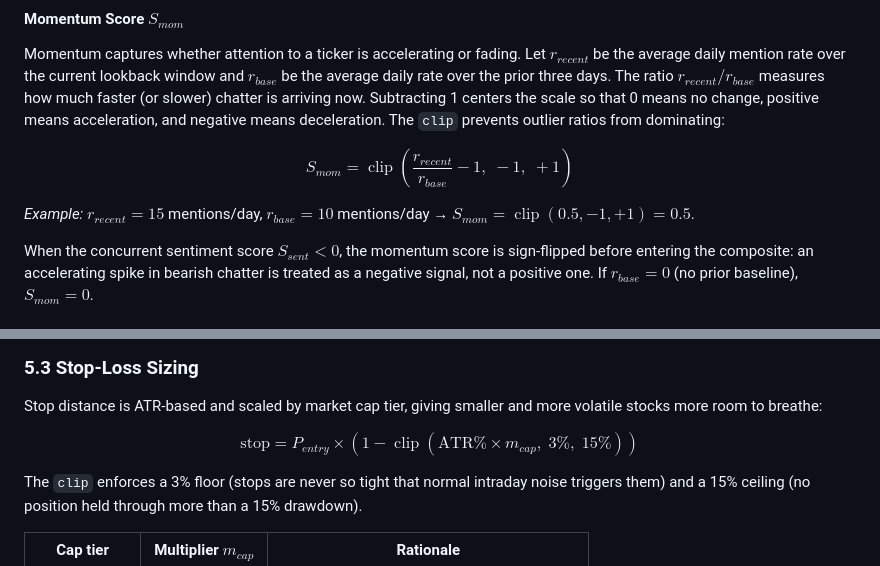
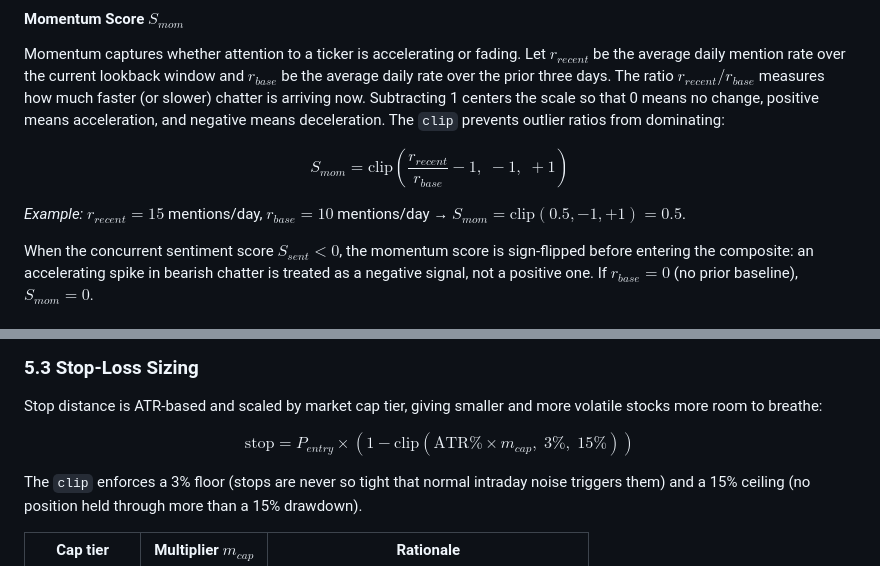
Before and after one commit to Kgollins/Capitol-Gains, a Markdown page: README.md, 2 parts joined by grey strips. Rendered like a GitHub page.

Commit message:
Fix \operatorname{clip} → \text{clip} (not supported by GitHub KaTeX renderer)

```diff
--- a/README.md
+++ b/README.md
@@ -116,9 +116,9 @@ The range $[-1, +1]$ is guaranteed because $S_{sent}$ is a weighted average of t
 
 Momentum captures whether attention to a ticker is accelerating or fading. Let $r_{recent}$ be the average daily mention rate over the current lookback window and $r_{base}$ be the average daily rate over the prior three days. The ratio $r_{recent}/r_{base}$ measures how much faster (or slower) chatter is arriving now. Subtracting 1 centers the scale so that 0 means no change, positive means acceleration, and negative means deceleration. The `clip` prevents outlier ratios from dominating:
 
-$$S_{mom} = \operatorname{clip}\!\left(\frac{r_{recent}}{r_{base}} - 1,\; -1,\; +1\right)$$
+$$S_{mom} = \text{clip}\!\left(\frac{r_{recent}}{r_{base}} - 1,\; -1,\; +1\right)$$
 
-*Example:* $r_{recent} = 15$ mentions/day, $r_{base} = 10$ mentions/day → $S_{mom} = \operatorname{clip}(0.5, -1, +1) = 0.5$.
+*Example:* $r_{recent} = 15$ mentions/day, $r_{base} = 10$ mentions/day → $S_{mom} = \text{clip}(0.5, -1, +1) = 0.5$.
 
 When the concurrent sentiment score $S_{sent} < 0$, the momentum score is sign-flipped before entering the composite: an accelerating spike in bearish chatter is treated as a negative signal, not a positive one. If $r_{base} = 0$ (no prior baseline), $S_{mom} = 0$.
 
@@ -368,7 +368,7 @@ Portfolio constraints: max 40 positions, 80% deployed (40% in risk-off mode), 5%
 
 Stop distance is ATR-based and scaled by market cap tier, giving smaller and more volatile stocks more room to breathe:
 
-$$\text{stop} = P_{entry} \times \left(1 - \operatorname{clip}\!\left(\text{ATR\%} \times m_{cap},\; 3\%,\; 15\%\right)\right)$$
+$$\text{stop} = P_{entry} \times \left(1 - \text{clip}\!\left(\text{ATR\%} \times m_{cap},\; 3\%,\; 15\%\right)\right)$$
 
 The `clip` enforces a 3% floor (stops are never so tight that normal intraday noise triggers them) and a 15% ceiling (no position held through more than a 15% drawdown).
 
```
